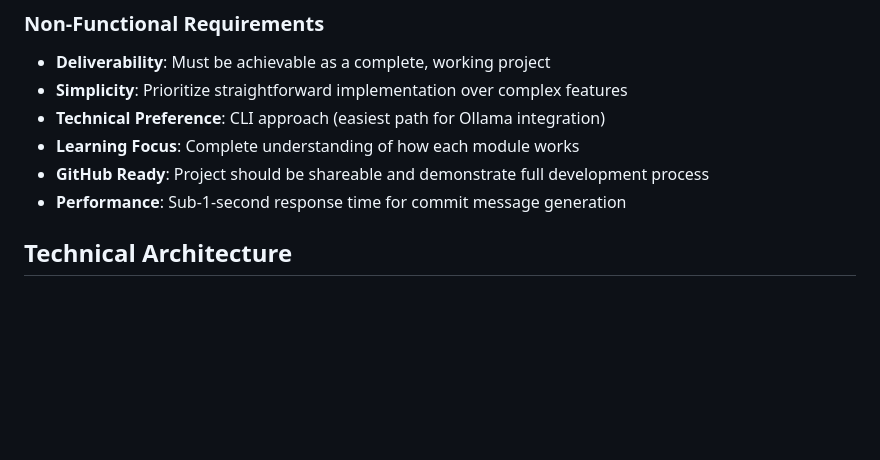
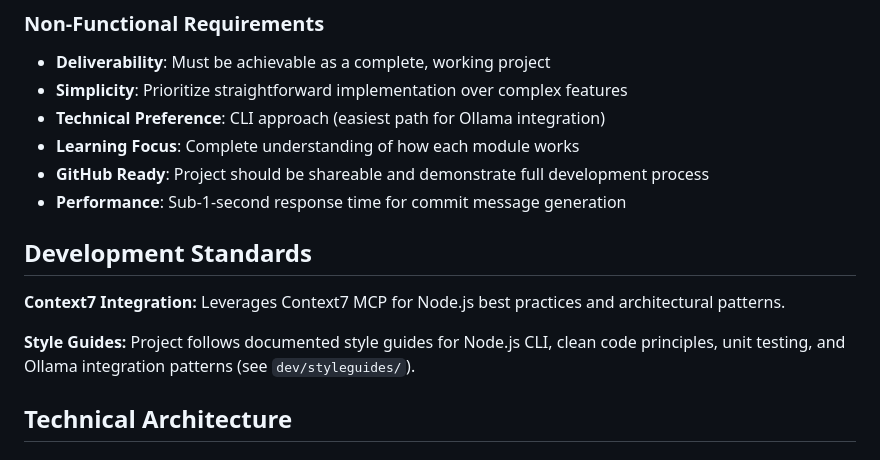
Before and after one commit to josephmanghan/devai-cli, a Markdown page: dev/brief.md, the part around the change. GitHub-like rendering; blank space fills up the shorter version.

Commit message:
update brief with styleguides

```diff
--- a/dev/brief.md
+++ b/dev/brief.md
@@ -54,6 +54,12 @@ Build a working **Git Commit Message Generator CLI** that uses Ollama and `llama
 - **Learning Focus**: Complete understanding of how each module works
 - **GitHub Ready**: Project should be shareable and demonstrate full development process
 - **Performance**: Sub-1-second response time for commit message generation
+
+## Development Standards
+
+**Context7 Integration:** Leverages Context7 MCP for Node.js best practices and architectural patterns.
+
+**Style Guides:** Project follows documented style guides for Node.js CLI, clean code principles, unit testing, and Ollama integration patterns (see `dev/styleguides/`).
 
 ## Technical Architecture
 
```
